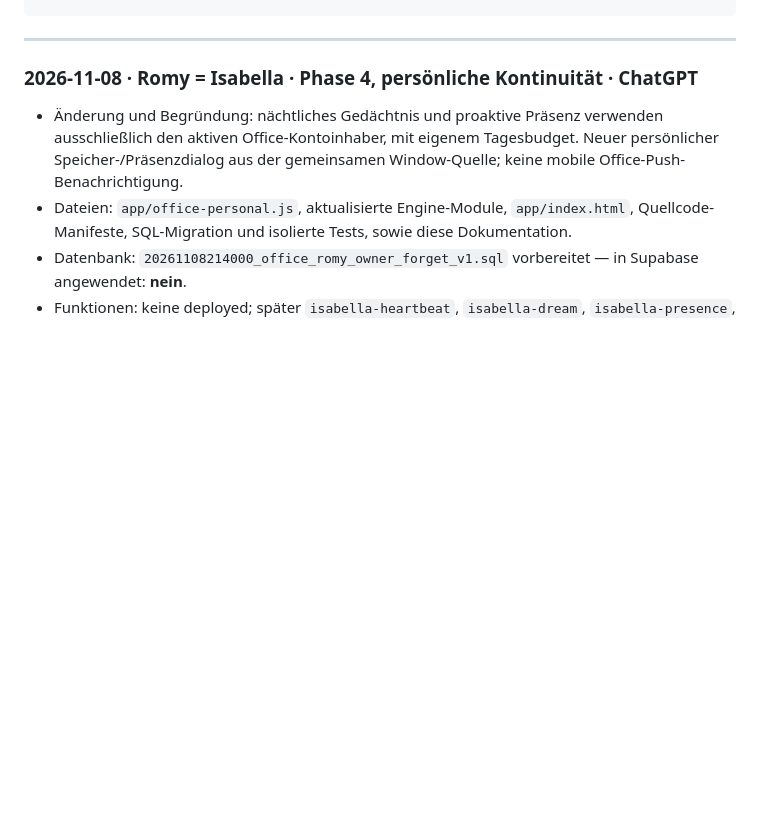
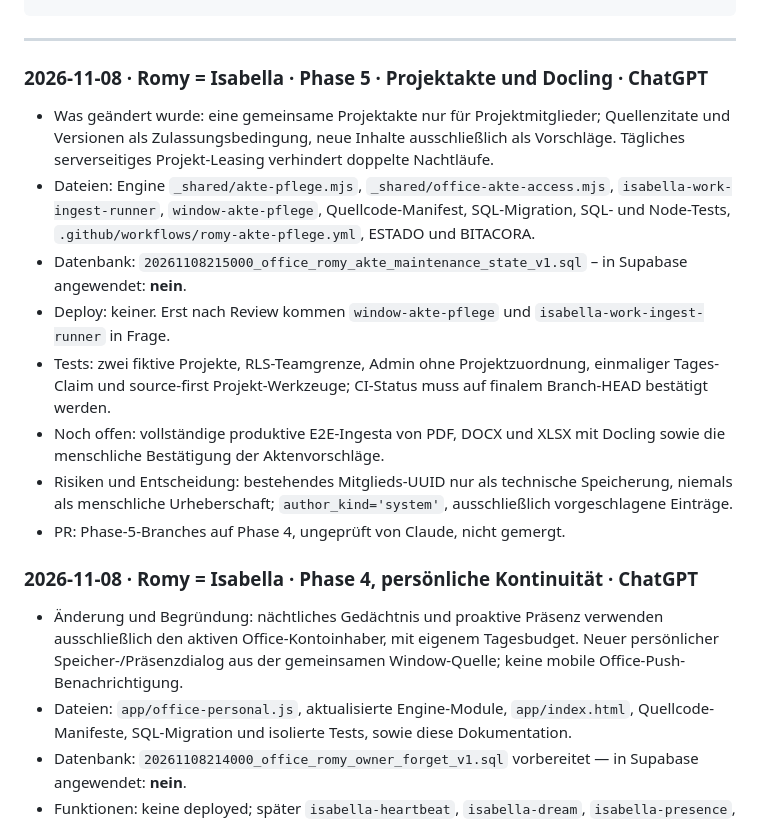
Before and after one commit to TBArchitekten/tbarchitekten.github.io, a Markdown page: docs/BITACORA.md, the part around the change. Drawn GitHub-style; blank space fills up the shorter version.

Commit message:
Phase 5: update Office state and journal with project-bound Pflege and tests

````diff
--- a/docs/BITACORA.md
+++ b/docs/BITACORA.md
@@ -16,6 +16,16 @@ Una entrada por cambio, **la más nueva arriba**. Cada agente (ChatGPT, Claude u
 ```
 
 ---
+
+### 2026-11-08 · Romy = Isabella · Phase 5 · Projektakte und Docling · ChatGPT
+- Was geändert wurde: eine gemeinsame Projektakte nur für Projektmitglieder; Quellenzitate und Versionen als Zulassungsbedingung, neue Inhalte ausschließlich als Vorschläge. Tägliches serverseitiges Projekt-Leasing verhindert doppelte Nachtläufe.
+- Dateien: Engine `_shared/akte-pflege.mjs`, `_shared/office-akte-access.mjs`, `isabella-work-ingest-runner`, `window-akte-pflege`, Quellcode-Manifest, SQL-Migration, SQL- und Node-Tests, `.github/workflows/romy-akte-pflege.yml`, ESTADO und BITACORA.
+- Datenbank: `20261108215000_office_romy_akte_maintenance_state_v1.sql` – in Supabase angewendet: **nein**.
+- Deploy: keiner. Erst nach Review kommen `window-akte-pflege` und `isabella-work-ingest-runner` in Frage.
+- Tests: zwei fiktive Projekte, RLS-Teamgrenze, Admin ohne Projektzuordnung, einmaliger Tages-Claim und source-first Projekt-Werkzeuge; CI-Status muss auf finalem Branch-HEAD bestätigt werden.
+- Noch offen: vollständige produktive E2E-Ingesta von PDF, DOCX und XLSX mit Docling sowie die menschliche Bestätigung der Aktenvorschläge.
+- Risiken und Entscheidung: bestehendes Mitglieds-UUID nur als technische Speicherung, niemals als menschliche Urheberschaft; `author_kind='system'`, ausschließlich vorgeschlagene Einträge.
+- PR: Phase-5-Branches auf Phase 4, ungeprüft von Claude, nicht gemergt.
 
 ### 2026-11-08 · Romy = Isabella · Phase 4, persönliche Kontinuität · ChatGPT
 - Änderung und Begründung: nächtliches Gedächtnis und proaktive Präsenz verwenden ausschließlich den aktiven Office-Kontoinhaber, mit eigenem Tagesbudget. Neuer persönlicher Speicher-/Präsenzdialog aus der gemeinsamen Window-Quelle; keine mobile Office-Push-Benachrichtigung.
````
